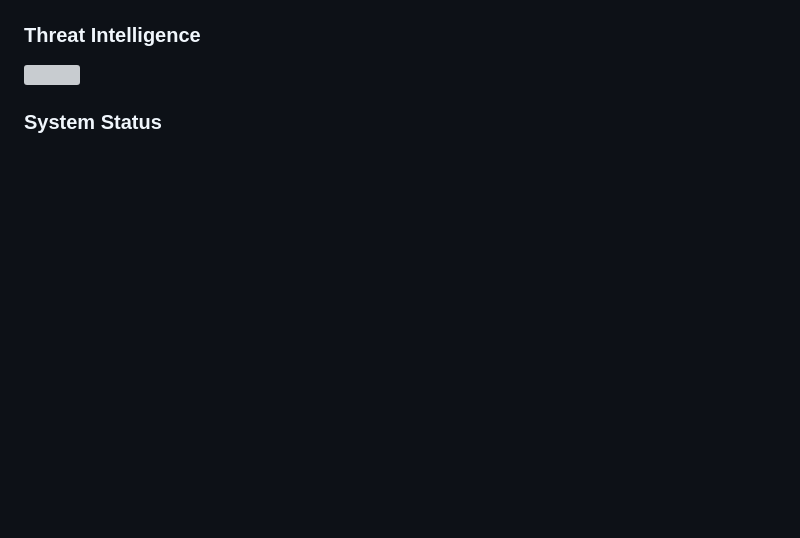
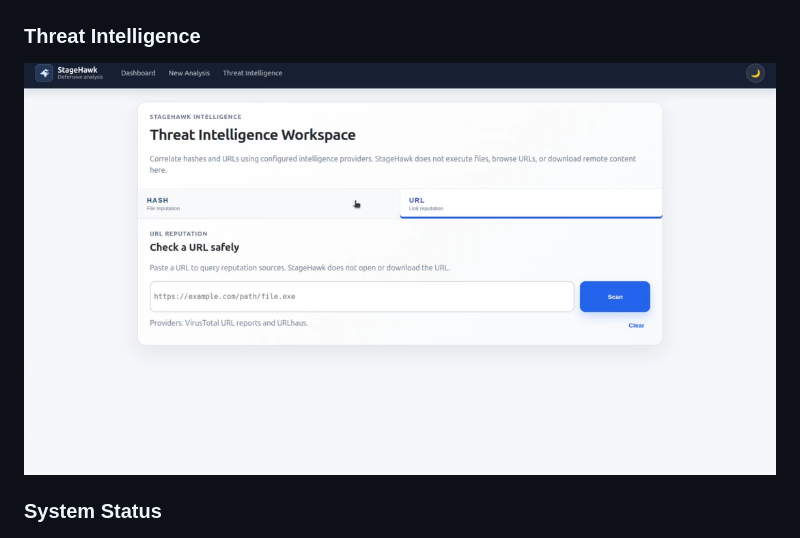
Before and after one commit to Kariim14/StageHawk, a Markdown page: README.md, the part around the change. Drawn GitHub-style; blank space fills up the shorter version; grey boxes are pictures that could not be loaded.

```diff
--- a/README.md
+++ b/README.md
@@ -780,7 +780,7 @@ It does not claim perfect malware detection. It helps collect, organize, and exp
 <img src="screenshots/case_library.png" width="800">
 
 ### Threat Intelligence
-<img src="screenshots/threat_intelligence.png" width="800">
+<img src="screenshots/threat_Intelligence.png" width="800">
 
 ### System Status
 <img src="screenshots/system_status.png" width="800">
```
